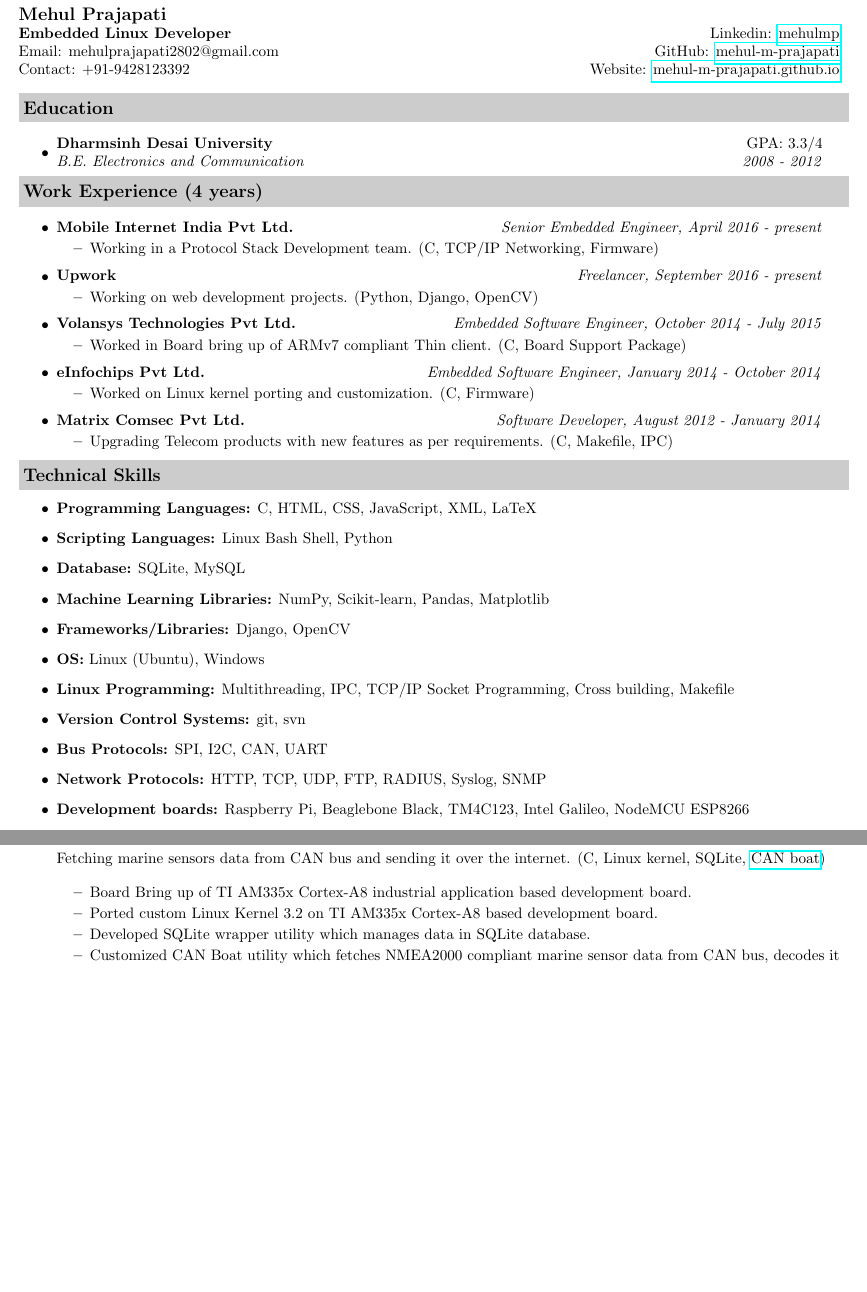
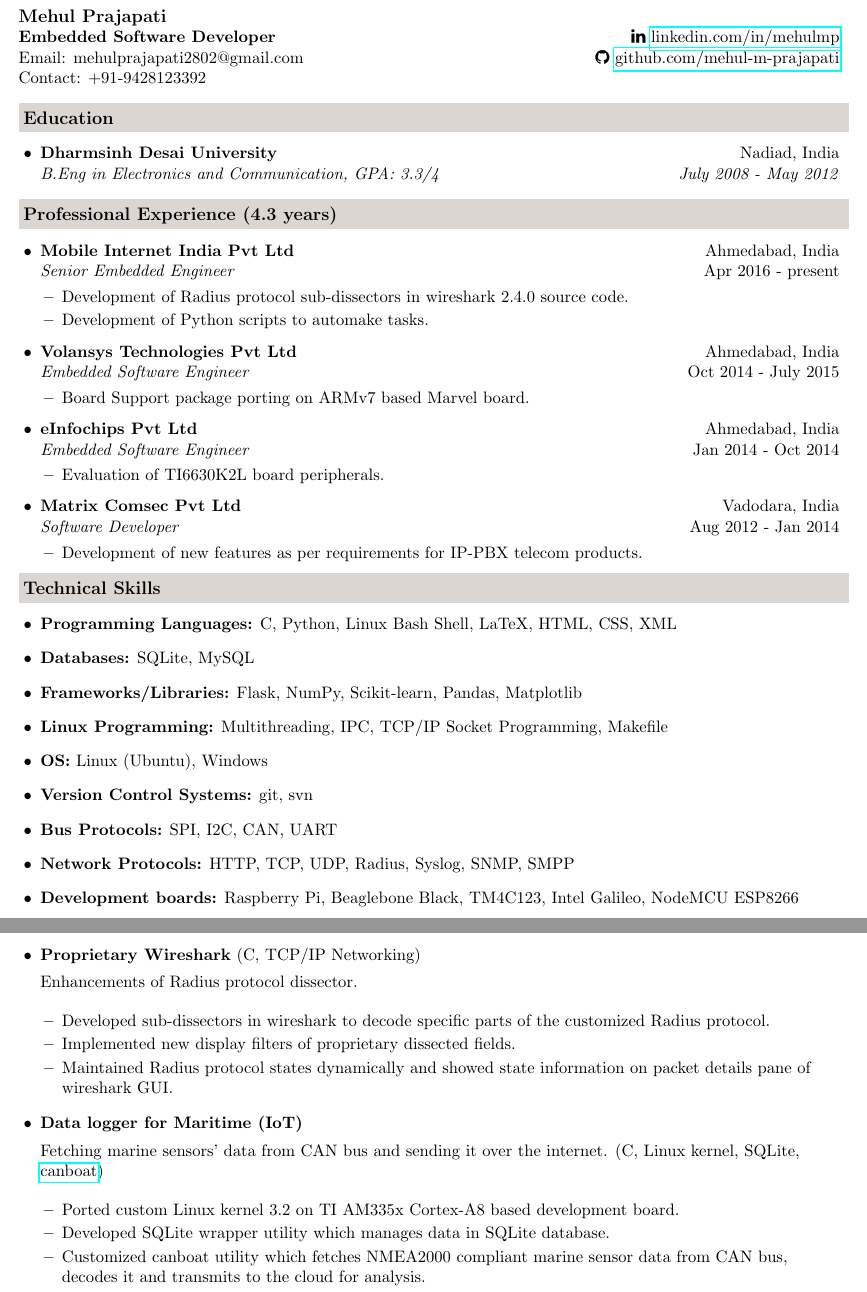
Before and after one commit to jsdelivrbot/Resume-1, a LaTeX CV (Resume.tex): two parts of pages 1 and 3 of 3 before the commit and two parts of pages 1 and 2 of 3 after it, joined at a grey line, cut so that both start at the same text, the shorter picture padded with empty space. Compiled offline with pdfLaTeX.

Commit message:
Concordia CV

```diff
--- a/Resume.tex
+++ b/Resume.tex
@@ -7,21 +7,22 @@
 % This work is licensed under the Creative Commons Attribution-ShareAlike 3.0 Unported License. To view a copy of this license, visit http://creativecommons.org/licenses/by-sa/3.0/ or send a letter to Creative Commons, 171 Second Street, Suite 300, San Francisco, California, 94105, USA.
 
 % Edited it, according to my needs.
-\documentclass[letterpaper,10pt]{article}
+\documentclass[letterpaper,11pt]{article}
 
 %-----------------------------------------------------------
 \usepackage[empty]{fullpage}
 \usepackage{color}
 \usepackage{hyperref}
 \usepackage{amsmath}
+\usepackage{fontawesome}
+\usepackage{enumitem}
 
 %-----------------------------------------------------------
 %Edit these values as you see fit
-\definecolor{mygrey}{gray}{0.80} % Inner background color of title bars (0 = black, 1 = white)
+\definecolor{mygrey}{rgb}{0.86, 0.84, 0.82} % Inner background color of title bars (0 = black, 1 = white)
 \raggedbottom
 \raggedright
 \setlength{\tabcolsep}{0in}
-
 % Adjust margins to 0.5in on all sides
 \addtolength{\oddsidemargin}{-0.5in}
 \addtolength{\evensidemargin}{-0.5in}
@@ -58,16 +69,13 @@
 %---------------------------------------------------
 % Linkedin
 %---------------------------------------------------
-{\textbf{Embedded Linux Developer}} & {{Linkedin:} \href{https://www.linkedin.com/in/mehulmp}{mehulmp}}\\
+{\textbf{Embedded Software Developer}} & {{\faLinkedin} \href{https://www.linkedin.com/in/mehulmp}{linkedin.com/in/mehulmp}}\\
 %---------------------------------------------------
 % Github
 %---------------------------------------------------
 {Email:} {mehulprajapati2802@gmail.com} &
-{{GitHub:} \href{http://www.github.com/mehul-m-prajapati/}{mehul-m-prajapati}}\\
-
-{Contact:} {+91-9428123392} &
-{{Website:} \href{http://mehul-m-prajapati.github.io/}{mehul-m-prajapati.github.io}}
-
+{{\faGithub} \href{http://www.github.com/mehul-m-prajapati/}{github.com/mehul-m-prajapati}}\\
+{Contact:} {+91-9428123392}
 \end{tabular*}
 \\
 \vspace{0.1in}
@@ -76,45 +84,46 @@
 % Education
 %---------------------------------------------------
 \resheading{Education}
+\setlist[itemize]{leftmargin=5.0mm}
 \begin{itemize}
 \item
-\ressubheadinged{Dharmsinh Desai University}{GPA: 3.3/4}{B.E. Electronics and Communication}{2008 - 2012}
+\textbf{Dharmsinh Desai University} \hfill{Nadiad, India}\\
+\textit{B.Eng in Electronics and Communication, GPA: 3.3/4} \hfill \textit{July 2008 - May 2012}
 \end{itemize}
 
 %---------------------------------------------------
 % Professional experience
 %---------------------------------------------------
-\resheading{Work Experience (4 years)}
+\resheading{Professional Experience (4.3 years)}
 \begin{itemize}
 
 \item
-	\ressubheading{Mobile Internet India Pvt Ltd.}{Ahmedabad, India}{}{Senior Embedded Engineer, April 2016 - present}
-	\begin{itemize}
-		\resitem{Working in a Protocol Stack Development team.}(C, TCP/IP Networking, Firmware)
+	\textbf{Mobile Internet India Pvt Ltd} \hfill{Ahmedabad, India}\\
+	\textit{Senior Embedded Engineer} \hfill{Apr 2016 - present}
+	\begin{itemize} \vspace{-2mm}
+		\resitem{Development of Radius protocol sub-dissectors in wireshark 2.4.0 source code.}
+		\resitem{Development of Python scripts to automake tasks.}
 	\end{itemize}
 
 \item
-	\ressubheading{Upwork}{Remote}{}{Freelancer, September 2016 - present}
-	\begin{itemize}
-		\resitem{Working on web development projects.}(Python, Django, OpenCV)
+	\textbf{Volansys Technologies Pvt Ltd} \hfill{Ahmedabad, India}\\
+	\textit{Embedded Software Engineer} \hfill{Oct 2014 - July 2015}
+	\begin{itemize} \vspace{-2mm}
+		\resitem{Board Support package porting on ARMv7 based Marvel board.}
 	\end{itemize}
 
 \item
-	\ressubheading{Volansys Technologies Pvt Ltd.}{Ahmedabad, India}{}{Embedded Software Engineer, October 2014 - July 2015}
-	\begin{itemize}
-		\resitem{Worked in Board bring up of ARMv7 compliant Thin client.}(C, Board Support Package)
+	\textbf{eInfochips Pvt Ltd} \hfill{Ahmedabad, India}\\
+	\textit{Embedded Software Engineer} \hfill{Jan 2014 - Oct 2014}
+	\begin{itemize} \vspace{-2mm}
+		\resitem{Evaluation of TI6630K2L board peripherals.}
 	\end{itemize}
 
 \item
-	\ressubheading{eInfochips Pvt Ltd.}{Ahmedabad, India}{}{Embedded Software Engineer, January 2014 - October 2014}
-	\begin{itemize}
-		\resitem{Worked on Linux kernel porting and customization.}(C, Firmware)
-	\end{itemize}
-
-\item
-	\ressubheading{Matrix Comsec Pvt Ltd.}{Ahmedabad, India}{}{Software Developer, August 2012 - January 2014}
-	\begin{itemize}
-		\resitem{Upgrading Telecom products with new features as per requirements.}(C, Makefile, IPC)
+	\textbf{Matrix Comsec Pvt Ltd} \hfill{Vadodara, India}\\
+	\textit{Software Developer} \hfill{Aug 2012 - Jan 2014}
+	\begin{itemize} \vspace{-2mm}
+		\resitem{Development of new features as per requirements for IP-PBX telecom products.}
 	\end{itemize}
 
 \end{itemize}
@@ -124,21 +133,21 @@
 %---------------------------------------------------
 \resheading{Technical Skills}
 \begin{itemize}
-\item \textbf{Programming Languages:} C, HTML, CSS, JavaScript, XML, LaTeX
-\item \textbf{Scripting Languages:} Linux Bash Shell, Python
-\item \textbf{Database:} SQLite, MySQL
-\item \textbf{Machine Learning Libraries:} NumPy, Scikit-learn, Pandas, Matplotlib
-\item \textbf{Frameworks/Libraries:} Django, OpenCV
+
+    \item \textbf{Programming Languages:} C, Python, Linux Bash Shell, LaTeX, HTML, CSS, XML
+    \item \textbf{Databases:} SQLite, MySQL
+    \item \textbf{Frameworks/Libraries:} Flask, NumPy, Scikit-learn, Pandas, Matplotlib
+    \item \textbf{Linux Programming:} Multithreading, IPC, TCP/IP Socket Programming, Makefile
     \item \textbf{OS:} Linux (Ubuntu), Windows
-\item \textbf{Linux Programming:} Multithreading, IPC, TCP/IP Socket Programming, Cross building, Makefile
     \item \textbf{Version Control Systems:} git, svn
     \item \textbf{Bus Protocols:} SPI, I2C, CAN, UART
-\item \textbf{Network Protocols:} HTTP, TCP, UDP, FTP, RADIUS, Syslog, SNMP
+    \item \textbf{Network Protocols:} HTTP, TCP, UDP, Radius, Syslog, SNMP, SMPP
     \item \textbf{Development boards:} Raspberry Pi, Beaglebone Black, TM4C123, Intel Galileo, NodeMCU ESP8266
-\item \textbf{Software Tools:} Eclipse CDT, Keil $\mu$Vision 4, vim, gdb, Code Composer Studio, Atmel studio, Anaconda, Jupyter-Notebook
-\item \textbf{Software Engineering Methods:}: SCRUM
+    \item \textbf{Software Tools:} Eclipse CDT, Keil $\mu$Vision 4, Code Composer Studio, Visual Studio, PyCharm, Jupyter-Notebook, vim
+    \item \textbf{Software Engineering Methods:}: Scrum
 
 \end{itemize}
+
 
 %---------------------------------------------------
 % Other Skills
@@ -210,9 +220,35 @@
 %---------------------------------------------------
         \item \textbf{Goethe Zentrum:} German language (Level - A2)
     \end{itemize}
-
 %---------------------------------------------------
 % Major Projects
 %---------------------------------------------------
 \resheading{Professional Projects}
 \begin{itemize}
+\item
+    % Project Title
+    \textbf{Proprietary Wireshark} (C, TCP/IP Networking)
+
+    % Description
+    Enhancements of Radius protocol dissector.
+
+    % Tasks done
+	\begin{itemize}
+	    \resitem{Developed sub-dissectors in wireshark to decode specific parts of the customized Radius protocol.}
+	    \resitem{Implemented new display filters of proprietary dissected fields.}
+	    \resitem{Maintained Radius protocol states dynamically and showed state information on packet details pane of wireshark GUI.}
+	   	\end{itemize}
+\item
+    % Project Title
+    \textbf{Data logger for Maritime (IoT)}
+
+	% Description
+    Fetching marine sensors' data from CAN bus and sending it over the internet. (C, Linux kernel, SQLite, \href{https://github.com/mehul-m-prajapati/canboat}{canboat})
+
+    % Tasks done
+	\begin{itemize}
+	    \resitem{Ported custom Linux kernel 3.2 on TI AM335x Cortex-A8 based development board.}
+
+	    \resitem{Developed SQLite wrapper utility which manages data in SQLite database.}
+
+	    \resitem{Customized canboat utility which fetches NMEA2000 compliant marine sensor data from CAN bus, decodes it and transmits to the cloud for analysis.}
@@ -287,21 +320,4 @@
-	\end{itemize}
-
-\item
-    % Project Title
-    \textbf{Analyze marine sensors data over the internet (IoT)}
-
-	% Description
-    Fetching marine sensors data from CAN bus and sending it over the internet. (C, Linux kernel, SQLite, \href{https://github.com/mehul-m-prajapati/canboa}{CAN boat})
-
-    % Tasks done
-	\begin{itemize}
-	    \resitem{Board Bring up of TI AM335x Cortex-A8 industrial application based development board.}
-
-	    \resitem{Ported custom Linux Kernel 3.2 on TI AM335x Cortex-A8 based development board.}
-
-	    \resitem{Developed SQLite wrapper utility which manages data in SQLite database.}
-
-	    \resitem{Customized CAN Boat utility which fetches NMEA2000 compliant marine sensor data from CAN bus, decodes it and sends over TCP/IP network for analysis.}
+	    \resitem{Developed an algorithm which maps IMSI with IP address to maintain call states in PMacct.}
 
 	\end{itemize}
 
```
Also changed, not shown: Resume.pdf, Resume.tex (76 more changed lines). Lines whose indentation alone changed are shown as unchanged.
